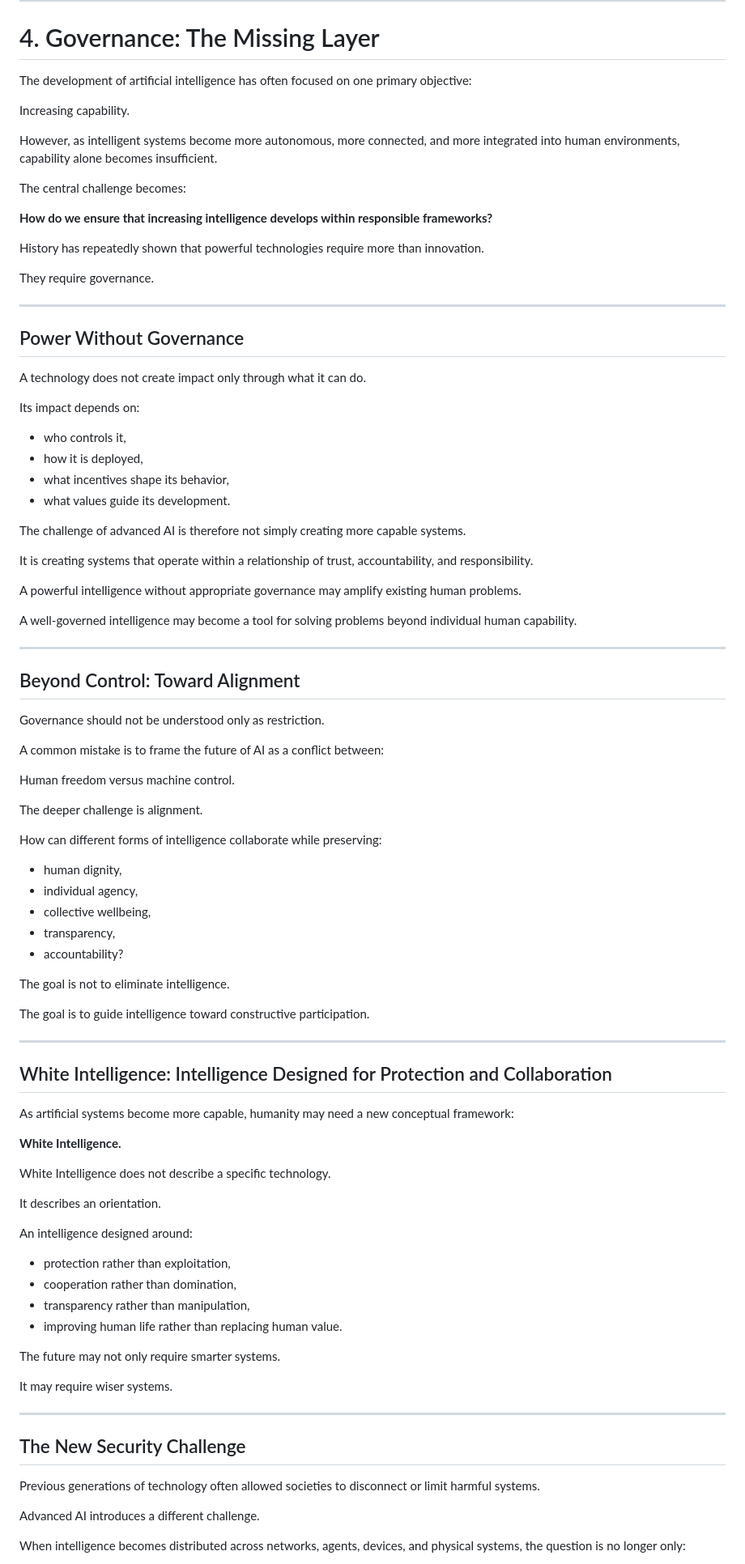
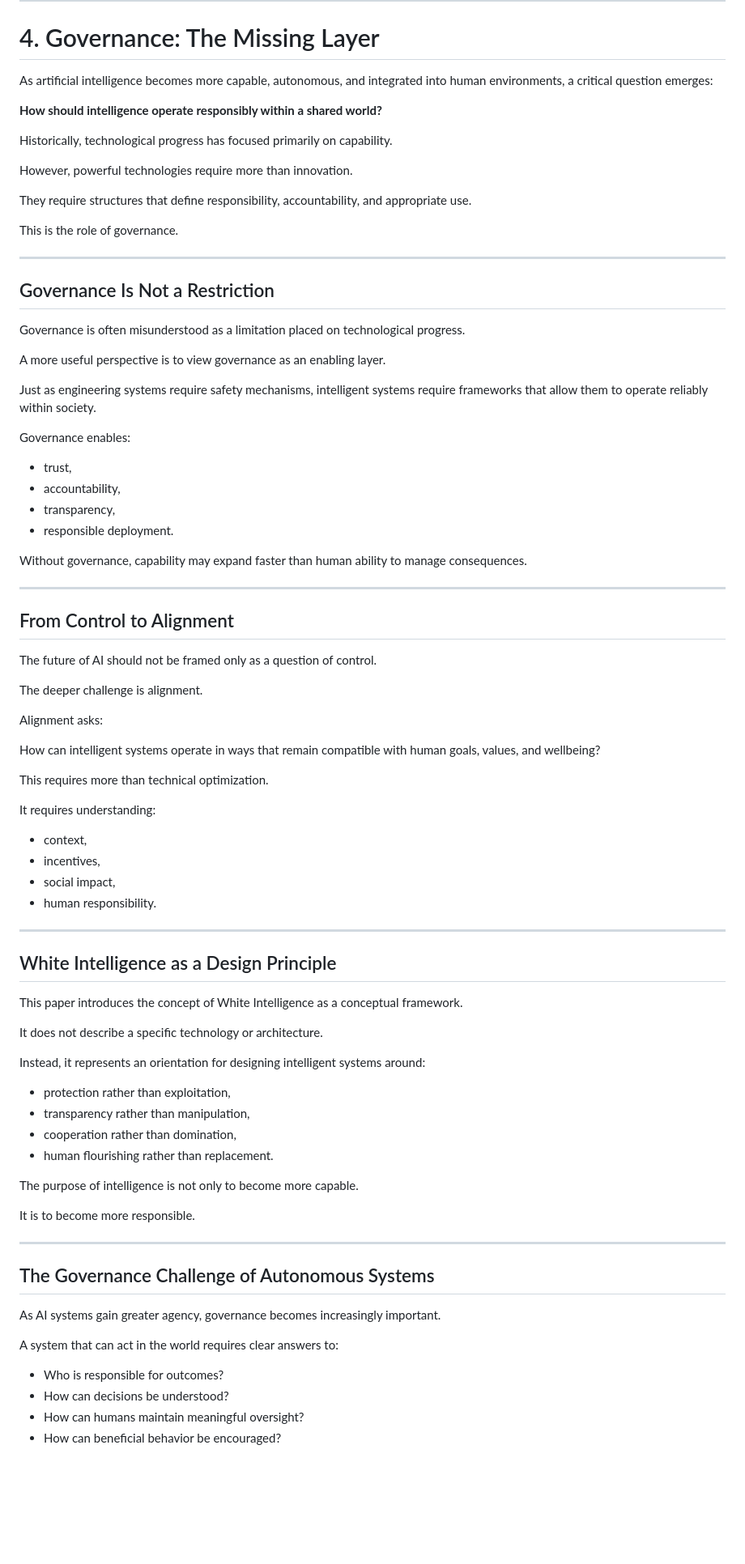
Before and after one commit to axamir/amir-ahmadi-research-papers, a Markdown page: papers/beyond-intelligence-ai-evolution/paper-en.md, the part around one of its changes. Shown at 81% size. Drawn GitHub-style; blank space fills up the shorter version.

Commit message:
Refine governance layer and position governance as AI architecture v0.3

```diff
--- a/papers/beyond-intelligence-ai-evolution/paper-en.md
+++ b/papers/beyond-intelligence-ai-evolution/paper-en.md
@@ -272,95 +272,87 @@ It is about creating systems that can participate responsibly in a shared world.
 
 # 4. Governance: The Missing Layer
 
-The development of artificial intelligence has often focused on one primary objective:
+As artificial intelligence becomes more capable, autonomous, and integrated into human environments, a critical question emerges:
 
-Increasing capability.
+**How should intelligence operate responsibly within a shared world?**
 
-However, as intelligent systems become more autonomous, more connected, and more integrated into human environments, capability alone becomes insufficient.
+Historically, technological progress has focused primarily on capability.
 
-The central challenge becomes:
+However, powerful technologies require more than innovation.
 
-**How do we ensure that increasing intelligence develops within responsible frameworks?**
+They require structures that define responsibility, accountability, and appropriate use.
 
-History has repeatedly shown that powerful technologies require more than innovation.
-
-They require governance.
+This is the role of governance.
 
 ---
 
-## Power Without Governance
+## Governance Is Not a Restriction
 
-A technology does not create impact only through what it can do.
+Governance is often misunderstood as a limitation placed on technological progress.
 
-Its impact depends on:
+A more useful perspective is to view governance as an enabling layer.
 
-- who controls it,
-- how it is deployed,
-- what incentives shape its behavior,
-- what values guide its development.
+Just as engineering systems require safety mechanisms, intelligent systems require frameworks that allow them to operate reliably within society.
 
-The challenge of advanced AI is therefore not simply creating more capable systems.
+Governance enables:
 
-It is creating systems that operate within a relationship of trust, accountability, and responsibility.
+- trust,
+- accountability,
+- transparency,
+- responsible deployment.
 
-A powerful intelligence without appropriate governance may amplify existing human problems.
-
-A well-governed intelligence may become a tool for solving problems beyond individual human capability.
+Without governance, capability may expand faster than human ability to manage consequences.
 
 ---
 
-## Beyond Control: Toward Alignment
+## From Control to Alignment
 
-Governance should not be understood only as restriction.
-
-A common mistake is to frame the future of AI as a conflict between:
-
-Human freedom versus machine control.
+The future of AI should not be framed only as a question of control.
 
 The deeper challenge is alignment.
 
-How can different forms of intelligence collaborate while preserving:
+Alignment asks:
 
-- human dignity,
-- individual agency,
-- collective wellbeing,
-- transparency,
-- accountability?
+How can intelligent systems operate in ways that remain compatible with human goals, values, and wellbeing?
 
-The goal is not to eliminate intelligence.
+This requires more than technical optimization.
 
-The goal is to guide intelligence toward constructive participation.
+It requires understanding:
+
+- context,
+- incentives,
+- social impact,
+- human responsibility.
 
 ---
 
-## White Intelligence: Intelligence Designed for Protection and Collaboration
+## White Intelligence as a Design Principle
 
-As artificial systems become more capable, humanity may need a new conceptual framework:
+This paper introduces the concept of White Intelligence as a conceptual framework.
 
-**White Intelligence.**
+It does not describe a specific technology or architecture.
 
-White Intelligence does not describe a specific technology.
-
-It describes an orientation.
-
-An intelligence designed around:
+Instead, it represents an orientation for designing intelligent systems around:
 
 - protection rather than exploitation,
+- transparency rather than manipulation,
 - cooperation rather than domination,
-- transparency rather than manipulation,
-- improving human life rather than replacing human value.
+- human flourishing rather than replacement.
 
-The future may not only require smarter systems.
+The purpose of intelligence is not only to become more capable.
 
-It may require wiser systems.
+It is to become more responsible.
 
 ---
 
-## The New Security Challenge
+## The Governance Challenge of Autonomous Systems
 
-Previous generations of technology often allowed societies to disconnect or limit harmful systems.
+As AI systems gain greater agency, governance becomes increasingly important.
 
-Advanced AI introduces a different challenge.
+A system that can act in the world requires clear answers to:
 
-When intelligence becomes distributed across networks, agents, devices, and physical systems, the question is no longer only:
+- Who is responsible for outcomes?
+- How can decisions be understood?
+- How can humans maintain meaningful oversight?
+- How can beneficial behavior be encouraged?
 
```
Also changed, not shown: other parts of papers/beyond-intelligence-ai-evolution/paper-en.md (+15 -10 lines).
